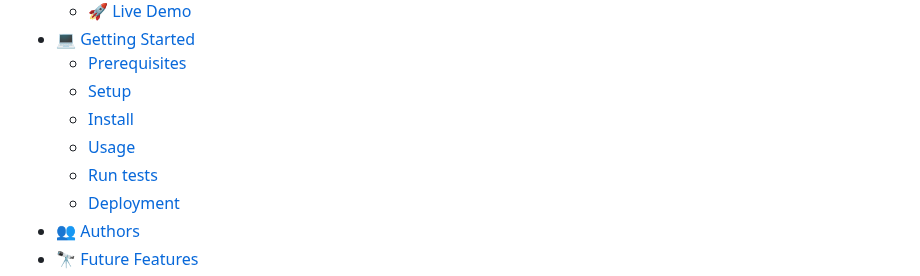
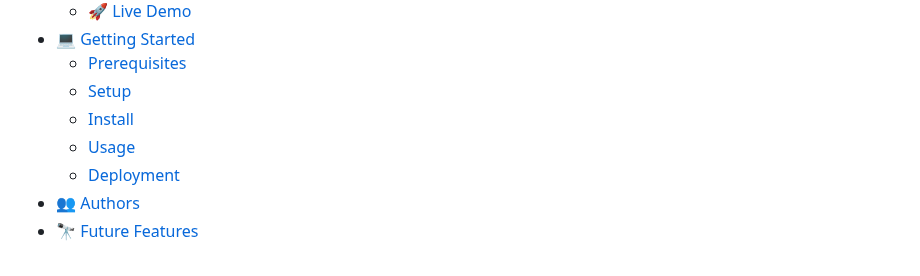
Before and after one commit to lucy-sees/Hello-Microverse, a Markdown page: README.md, the part around the change. Drawn GitHub-style.

Commit message:
Update README.md
-Remove broken link

```diff
--- a/README.md
+++ b/README.md
@@ -19,7 +19,6 @@
   - [Setup](#setup)
   - [Install](#install)
   - [Usage](#usage)
-  - [Run tests](#run-tests)
   - [Deployment](#deployment)
 - [👥 Authors](#authors)
 - [🔭 Future Features](#future-features)
```
